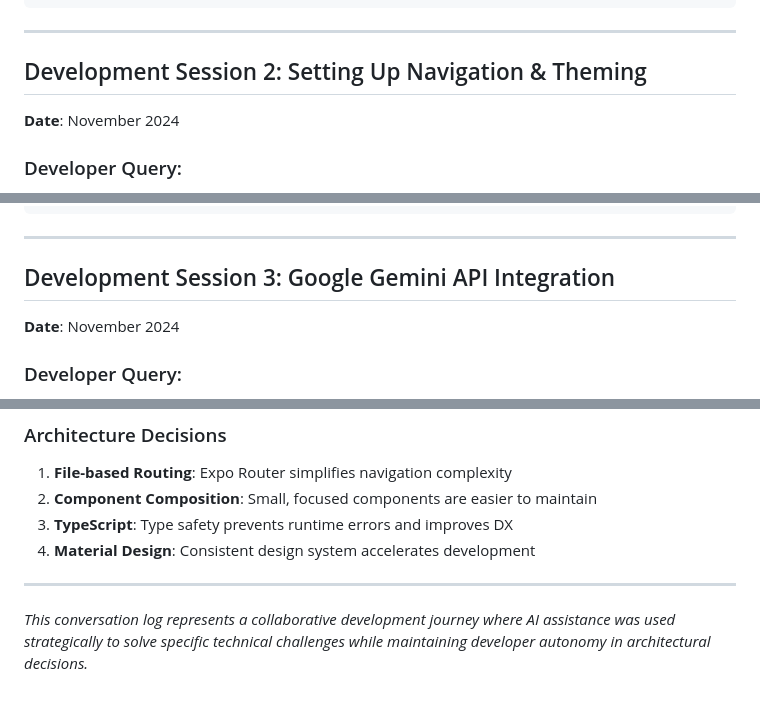
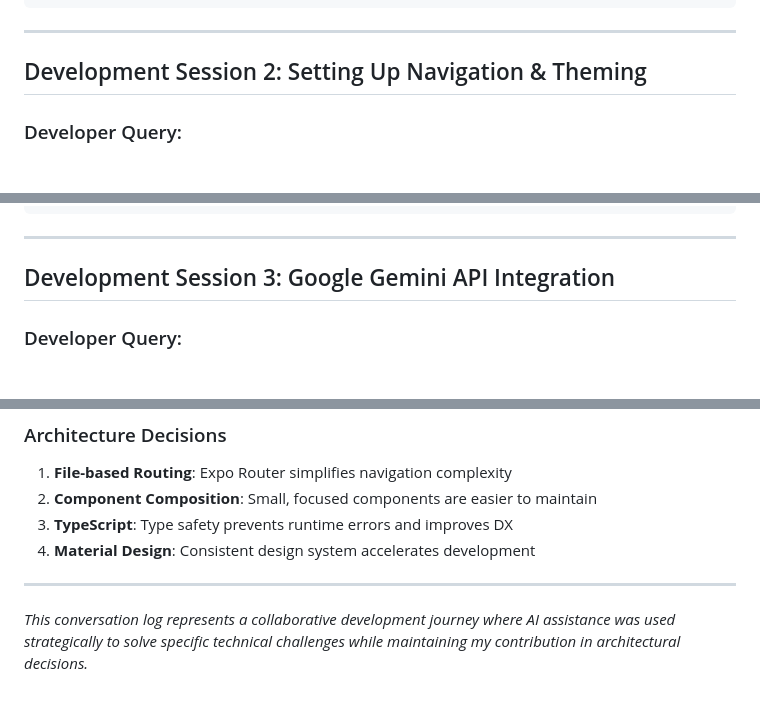
Before and after one commit to sl177y-y/NEW, a Markdown page: ai_conversation_log.md, 3 parts joined by grey strips. Rendered like a GitHub page.

```diff
--- a/ai_conversation_log.md
+++ b/ai_conversation_log.md
@@ -53,7 +53,6 @@ export const useApiKeyStore = create<ApiKeyState>((set) => ({
 ---
 
 ## Development Session 2: Setting Up Navigation & Theming
-**Date**: November 2024
 
 ### Developer Query:
 "I'm having issues with the expo router setup and want to implement Material Design 3 theming. How do I structure the navigation and theming properly?"
@@ -135,7 +134,6 @@ tabBarStyle: {
 ---
 
 ## Development Session 3: Google Gemini API Integration
-**Date**: November 2024
 
 ### Developer Query:
 "I need to integrate Google Gemini API for product recommendations. The app should send a user query and get back relevant products. How do I structure the API call and handle the response?"
@@ -642,4 +636,4 @@ This demonstrates:
 
 ---
 
-*This conversation log represents a collaborative development journey where AI assistance was used strategically to solve specific technical challenges while maintaining developer autonomy in architectural decisions.*
+*This conversation log represents a collaborative development journey where AI assistance was used strategically to solve specific technical challenges while maintaining my contribution in architectural decisions.*
```
Also changed, not shown: other parts of ai_conversation_log.md (+4 -8 lines).
